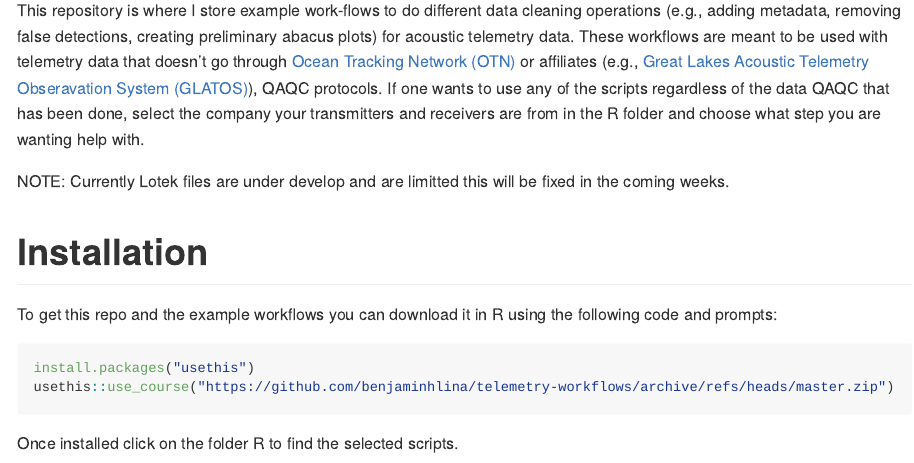
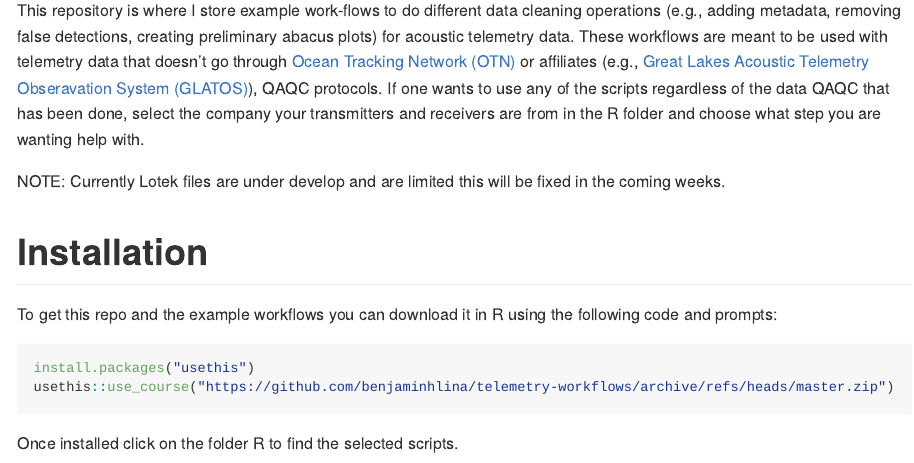
Before and after one commit to benjaminhlina/telemetry-workflows, an R Markdown document (README.Rmd): the page in a window 1100 px wide, from 110 px down. The pictures show the output file README.md that the author committed with the source, drawn offline in the style of GitHub.

Commit message:
Updated readme typo fix

````diff
--- a/README.Rmd
+++ b/README.Rmd
@@ -19,13 +19,13 @@ knitr::opts_chunk$set(
 This repository is where I store example work-flows to do different data cleaning
 operations (e.g., adding metadata, removing false detections, creating preliminary abacus plots) for acoustic telemetry data. These workflows are meant to be used with telemetry data that doesn't go through [Ocean Tracking Network (OTN)](https://oceantrackingnetwork.org/) or affiliates (e.g., [Great Lakes Acoustic Telemetry Obseravation System (GLATOS)](https://glatos.glos.us/)), QAQC protocols. If one wants to use any of the scripts regardless of the data QAQC that has been done, select the company your transmitters and receivers are from in the R folder and choose what step you are wanting help with.
 
-NOTE: Currently Lotek files are under develop and are limitted this will be fixed in the comming weeks.
+NOTE: Currently Lotek files are under develop and are limited this will be fixed in the coming weeks.
 
 # Installation
 To get this repo and the example workflows you can download it in R using the following code and prompts:
 ```{r download project, eval=FALSE}
 install.packages("usethis")
-usethis::use_course("https://github.com/benjaminhlina/telemetry-workflows/archive/refs/heads/master.zip"
+usethis::use_course("https://github.com/benjaminhlina/telemetry-workflows/archive/refs/heads/master.zip")
 ```
 
 Once installed click on the folder R to find the selected scripts.
````
Also changed, not shown: README.md.
